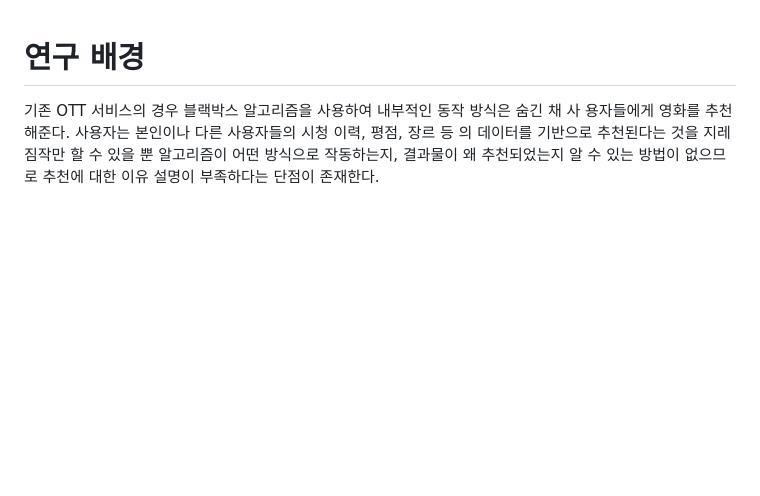
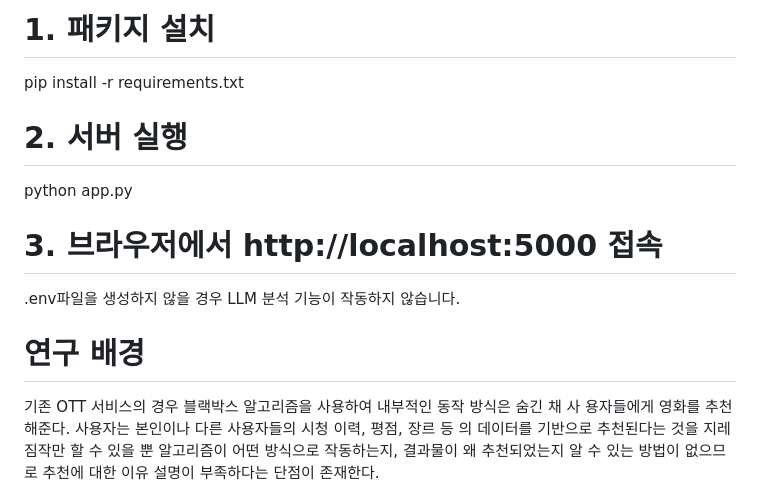
Before and after one commit to kunwoo0512/movie_recommend, a Markdown page: README.md, the part around the change. GitHub-like rendering; blank space fills up the shorter version.

```diff
--- a/README.md
+++ b/README.md
@@ -1,3 +1,12 @@
+# 1. 패키지 설치
+pip install -r requirements.txt
+
+# 2. 서버 실행
+python app.py
+
+# 3. 브라우저에서 http://localhost:5000 접속
+.env파일을 생성하지 않을 경우 LLM 분석 기능이 작동하지 않습니다.
+
 # 연구 배경
  기존 OTT 서비스의 경우 블랙박스 알고리즘을 사용하여 내부적인 동작 방식은 숨긴 채 사
 용자들에게 영화를 추천해준다. 사용자는 본인이나 다른 사용자들의 시청 이력, 평점, 장르 등
```
